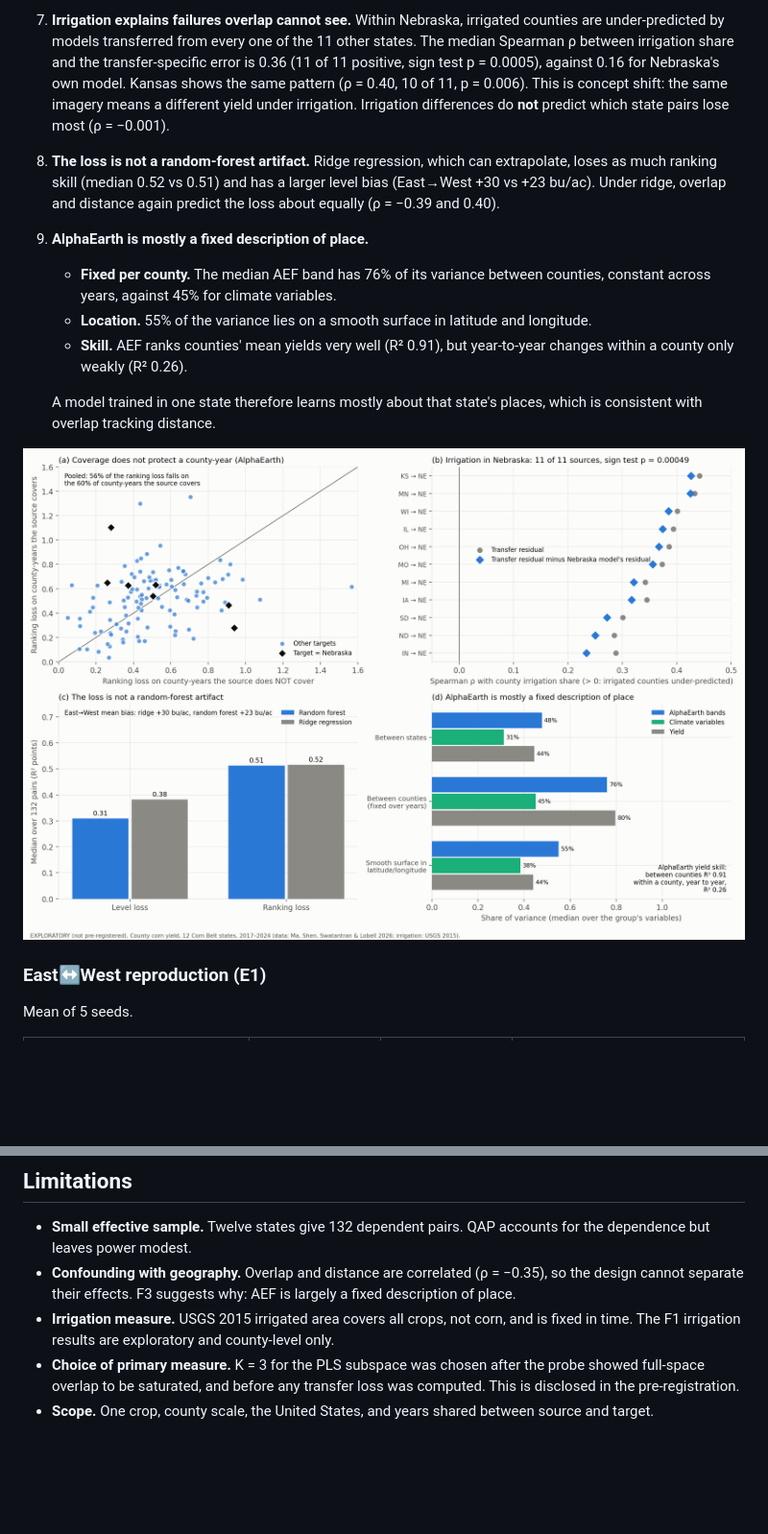
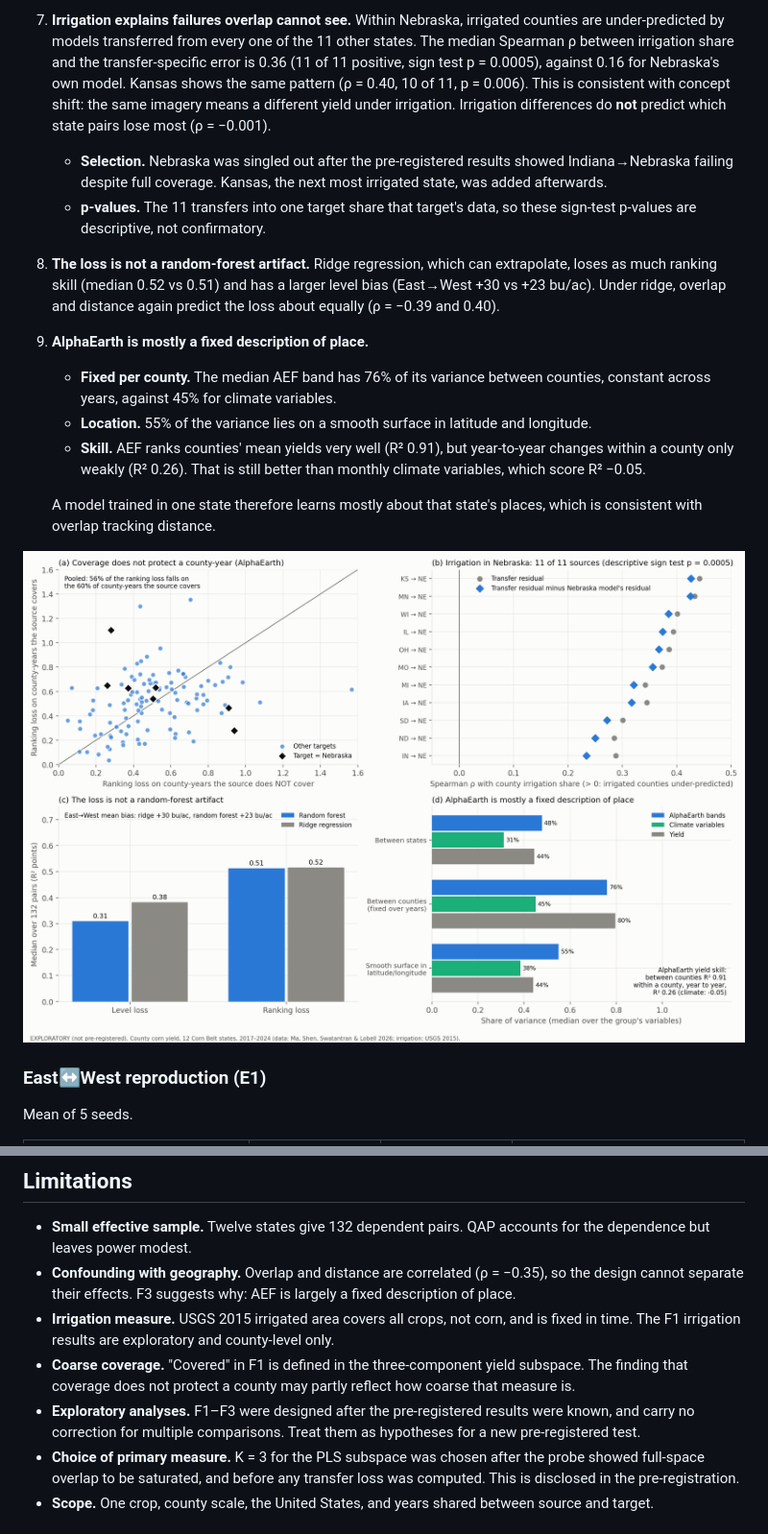
Before and after one commit to rohanbalixz/alphaearth-overlap, a Markdown page: README.md, 2 parts joined by grey strips. Shown at 96% size. Rendered like a GitHub page; pictures changed too: results/figures/fig2_exploratory.png; blank space fills up the shorter version.

Commit message:
Pre-push review fixes: descriptive p-values, post-hoc selection, climate comparison, coverage caveat
- Nebraska/Kansas sign tests marked descriptive (sources share one target); selection after the
  pre-registered Indiana->Nebraska result stated in README, methods and figure.
- Within-county skill of AlphaEarth reported next to monthly climate (0.26 vs -0.05).
- Limitations: coarse 3-component coverage; exploratory analyses carry no multiplicity correction.
- Methods cite the pre-registration commit by its current ID.

```diff
--- a/README.md
+++ b/README.md
@@ -48,9 +48,14 @@ These are reported separately.
    under-predicted by models transferred from every one of the 11 other states. The median
    Spearman ρ between irrigation share and the transfer-specific error is 0.36 (11 of 11 positive,
    sign test p = 0.0005), against 0.16 for Nebraska's own model. Kansas shows the same pattern
-   (ρ = 0.40, 10 of 11, p = 0.006). This is concept shift: the same imagery means a different yield
-   under irrigation. Irrigation differences do **not** predict which state pairs lose most
-   (ρ = −0.001).
+   (ρ = 0.40, 10 of 11, p = 0.006). This is consistent with concept shift: the same imagery means a
+   different yield under irrigation. Irrigation differences do **not** predict which state pairs
+   lose most (ρ = −0.001).
+   - **Selection.** Nebraska was singled out after the pre-registered results showed
+     Indiana→Nebraska failing despite full coverage. Kansas, the next most irrigated state, was
+     added afterwards.
+   - **p-values.** The 11 transfers into one target share that target's data, so these sign-test
+     p-values are descriptive, not confirmatory.
 8. **The loss is not a random-forest artifact.** Ridge regression, which can extrapolate, loses as
    much ranking skill (median 0.52 vs 0.51) and has a larger level bias (East→West +30 vs
    +23 bu/ac). Under ridge, overlap and distance again predict the loss about equally
@@ -60,7 +65,8 @@ These are reported separately.
      across years, against 45% for climate variables.
    - **Location.** 55% of the variance lies on a smooth surface in latitude and longitude.
    - **Skill.** AEF ranks counties' mean yields very well (R² 0.91), but year-to-year changes
-     within a county only weakly (R² 0.26).
+     within a county only weakly (R² 0.26). That is still better than monthly climate variables,
+     which score R² −0.05.
 
    A model trained in one state therefore learns mostly about that state's places, which is
    consistent with overlap tracking distance.
@@ -175,6 +181,11 @@ the eight-year export does not fit the free noncommercial tier. P1 and P6 are th
   cannot separate their effects. F3 suggests why: AEF is largely a fixed description of place.
 - **Irrigation measure.** USGS 2015 irrigated area covers all crops, not corn, and is fixed in
   time. The F1 irrigation results are exploratory and county-level only.
+- **Coarse coverage.** "Covered" in F1 is defined in the three-component yield subspace. The finding
+  that coverage does not protect a county may partly reflect how coarse that measure is.
+- **Exploratory analyses.** F1–F3 were designed after the pre-registered results were known, and
+  carry no correction for multiple comparisons. Treat them as hypotheses for a new pre-registered
+  test.
 - **Choice of primary measure.** K = 3 for the PLS subspace was chosen after the probe showed
   full-space overlap to be saturated, and before any transfer loss was computed. This is disclosed
   in the pre-registration.
```
Also changed, not shown: docs/methods.md (+7 -1 lines), 1 other file.
